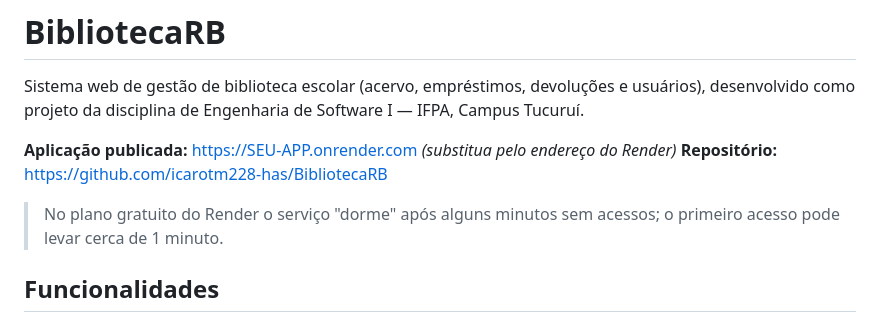
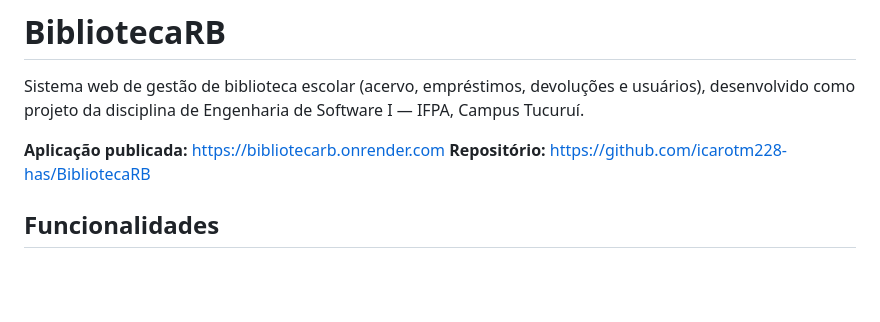
Before and after one commit to icarotm228-has/BibliotecaRB, a Markdown page: README.md, the part around the change. Drawn GitHub-style; blank space fills up the shorter version.

Commit message:
Fix published application URL in README
Updated the published application link in the README.

```diff
--- a/README.md
+++ b/README.md
@@ -2,10 +2,8 @@
 
 Sistema web de gestão de biblioteca escolar (acervo, empréstimos, devoluções e usuários), desenvolvido como projeto da disciplina de Engenharia de Software I — IFPA, Campus Tucuruí.
 
-**Aplicação publicada:** https://SEU-APP.onrender.com *(substitua pelo endereço do Render)*
+**Aplicação publicada:** https://bibliotecarb.onrender.com
 **Repositório:** https://github.com/icarotm228-has/BibliotecaRB
-
-> No plano gratuito do Render o serviço "dorme" após alguns minutos sem acessos; o primeiro acesso pode levar cerca de 1 minuto.
 
 ## Funcionalidades
 - **Administrador:** cadastra alunos, professores e bibliotecários; suspende e reativa cadastros.
```
